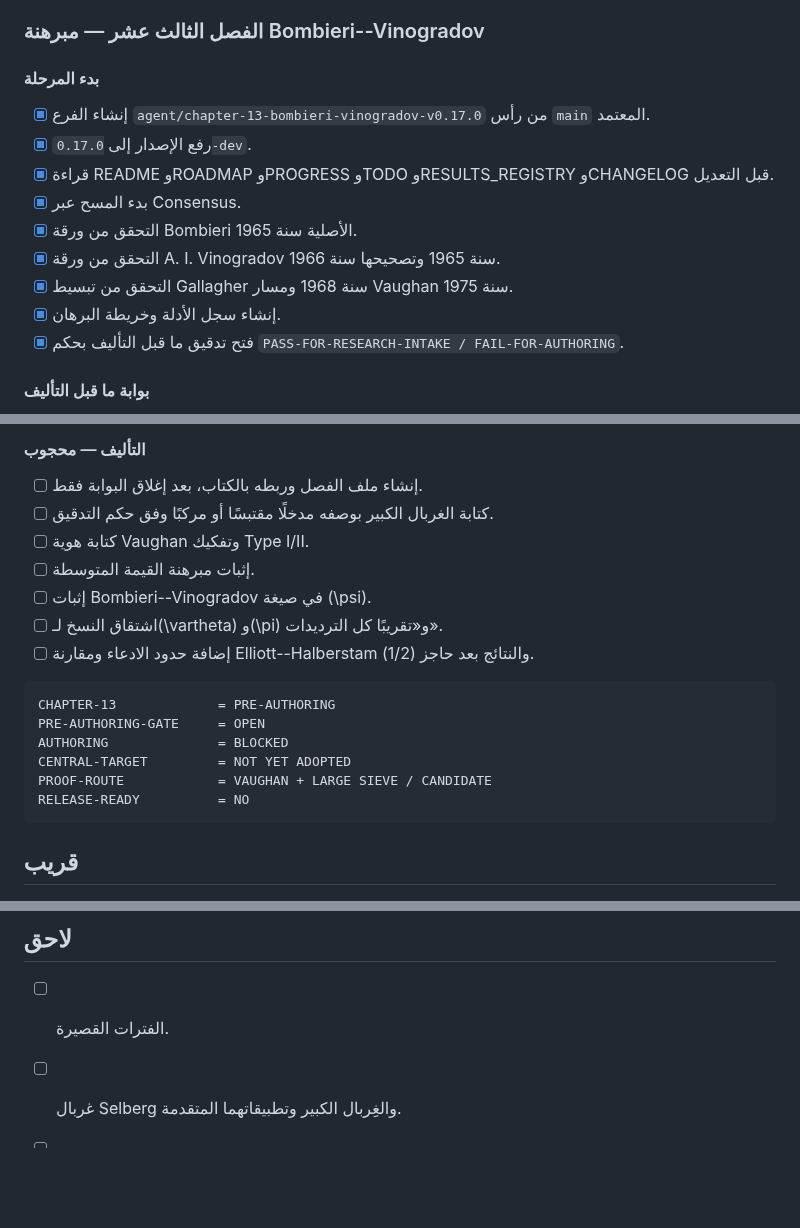
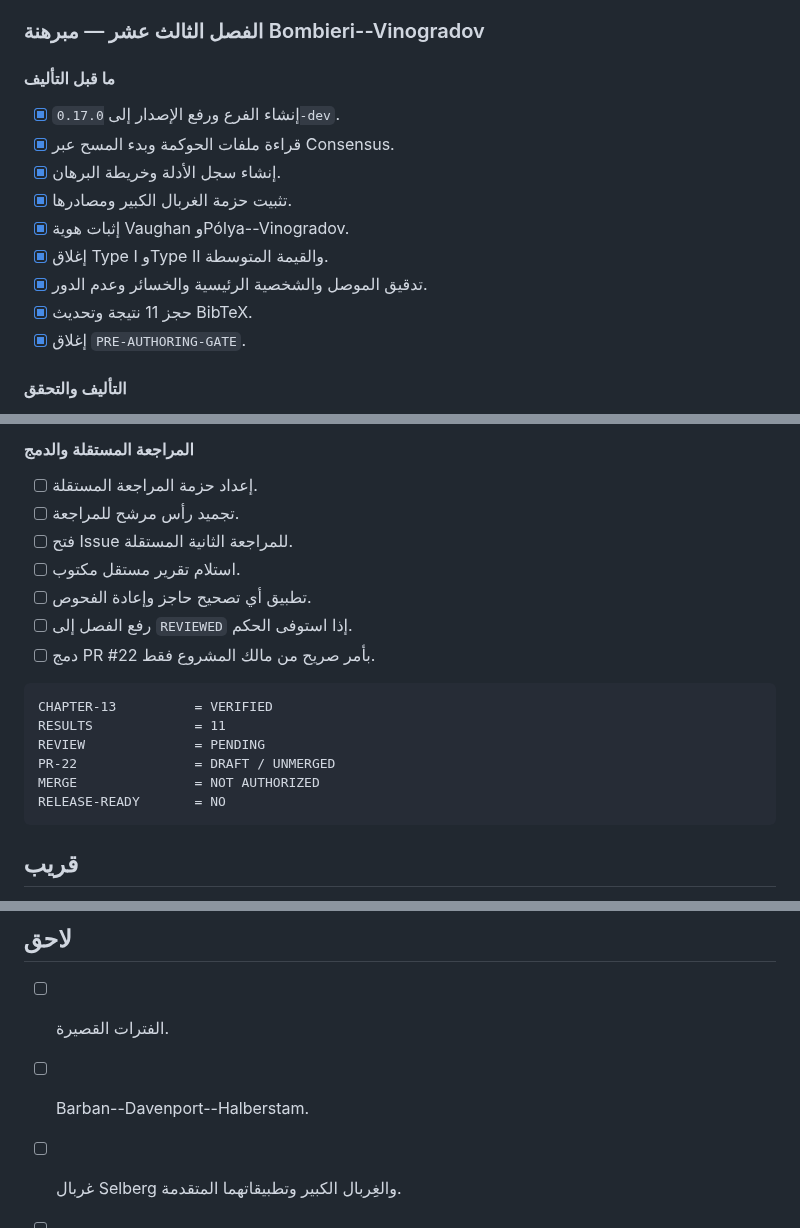
Before and after one commit to mesuef1974/analytic-number-theory-encyclopedia-ar, a Markdown page: docs/TODO.md, 3 parts joined by grey strips. GitHub-like rendering; blank space fills up the shorter version.

Commit message:
docs(todo): close Chapter 13 verification tasks

````diff
--- a/docs/TODO.md
+++ b/docs/TODO.md
@@ -64,17 +64,17 @@
 
 ### الفصل الثالث عشر — مبرهنة Bombieri--Vinogradov
 
-#### بدء المرحلة
+#### ما قبل التأليف
 
-- [x] إنشاء الفرع `agent/chapter-13-bombieri-vinogradov-v0.17.0` من رأس `main` المعتمد.
-- [x] رفع الإصدار إلى `0.17.0-dev`.
-- [x] قراءة README وROADMAP وPROGRESS وTODO وRESULTS_REGISTRY وCHANGELOG قبل التعديل.
-- [x] بدء المسح عبر Consensus.
-- [x] التحقق من ورقة Bombieri الأصلية سنة 1965.
-- [x] التحقق من ورقة A. I. Vinogradov سنة 1965 وتصحيحها سنة 1966.
-- [x] التحقق من تبسيط Gallagher سنة 1968 ومسار Vaughan سنة 1975.
+- [x] إنشاء الفرع ورفع الإصدار إلى `0.17.0-dev`.
+- [x] قراءة ملفات الحوكمة وبدء المسح عبر Consensus.
 - [x] إنشاء سجل الأدلة وخريطة البرهان.
-- [x] فتح تدقيق ما قبل التأليف بحكم `PASS-FOR-RESEARCH-INTAKE / FAIL-FOR-AUTHORING`.
+- [x] تثبيت حزمة الغربال الكبير ومصادرها.
+- [x] إثبات هوية Vaughan وPólya--Vinogradov.
+- [x] إغلاق Type I وType II والقيمة المتوسطة.
+- [x] تدقيق الموصل والشخصية الرئيسية والخسائر وعدم الدور.
+- [x] حجز 11 نتيجة وتحديث BibTeX.
+- [x] إغلاق `PRE-AUTHORING-GATE`.
 
-#### بوابة ما قبل التأليف
+#### التأليف والتحقق
 
@@ -95,21 +87,21 @@
 
-#### التأليف — محجوب
+#### المراجعة المستقلة والدمج
 
-- [ ] إنشاء ملف الفصل وربطه بالكتاب، بعد إغلاق البوابة فقط.
-- [ ] كتابة الغربال الكبير بوصفه مدخلًا مقتبسًا أو مركبًا وفق حكم التدقيق.
-- [ ] كتابة هوية Vaughan وتفكيك Type I/II.
-- [ ] إثبات مبرهنة القيمة المتوسطة.
-- [ ] إثبات Bombieri--Vinogradov في صيغة \(\psi\).
-- [ ] اشتقاق النسخ لـ\(\vartheta\) و\(\pi\) و«تقريبًا كل الترديدات».
-- [ ] إضافة حدود الادعاء ومقارنة Elliott--Halberstam والنتائج بعد حاجز \(1/2\).
+- [ ] إعداد حزمة المراجعة المستقلة.
+- [ ] تجميد رأس مرشح للمراجعة.
+- [ ] فتح Issue للمراجعة الثانية المستقلة.
+- [ ] استلام تقرير مستقل مكتوب.
+- [ ] تطبيق أي تصحيح حاجز وإعادة الفحوص.
+- [ ] رفع الفصل إلى `REVIEWED` إذا استوفى الحكم.
+- [ ] دمج PR #22 بأمر صريح من مالك المشروع فقط.
 
 ```text
-CHAPTER-13             = PRE-AUTHORING
-PRE-AUTHORING-GATE     = OPEN
-AUTHORING              = BLOCKED
-CENTRAL-TARGET         = NOT YET ADOPTED
-PROOF-ROUTE            = VAUGHAN + LARGE SIEVE / CANDIDATE
-RELEASE-READY          = NO
+CHAPTER-13          = VERIFIED
+RESULTS             = 11
+REVIEW              = PENDING
+PR-22               = DRAFT / UNMERGED
+MERGE               = NOT AUTHORIZED
+RELEASE-READY       = NO
 ```
 
 ## قريب
@@ -122,6 +114,7 @@ RELEASE-READY          = NO
 ## لاحق
 
 - [ ] الفترات القصيرة.
+- [ ] Barban--Davenport--Halberstam.
 - [ ] غربال Selberg والغِربال الكبير وتطبيقاتهما المتقدمة.
 - [ ] الفجوات بين الأوليات.
 - [ ] غولدباخ ووارينغ.
````
Also changed, not shown: other parts of docs/TODO.md (+6 -14 lines).
